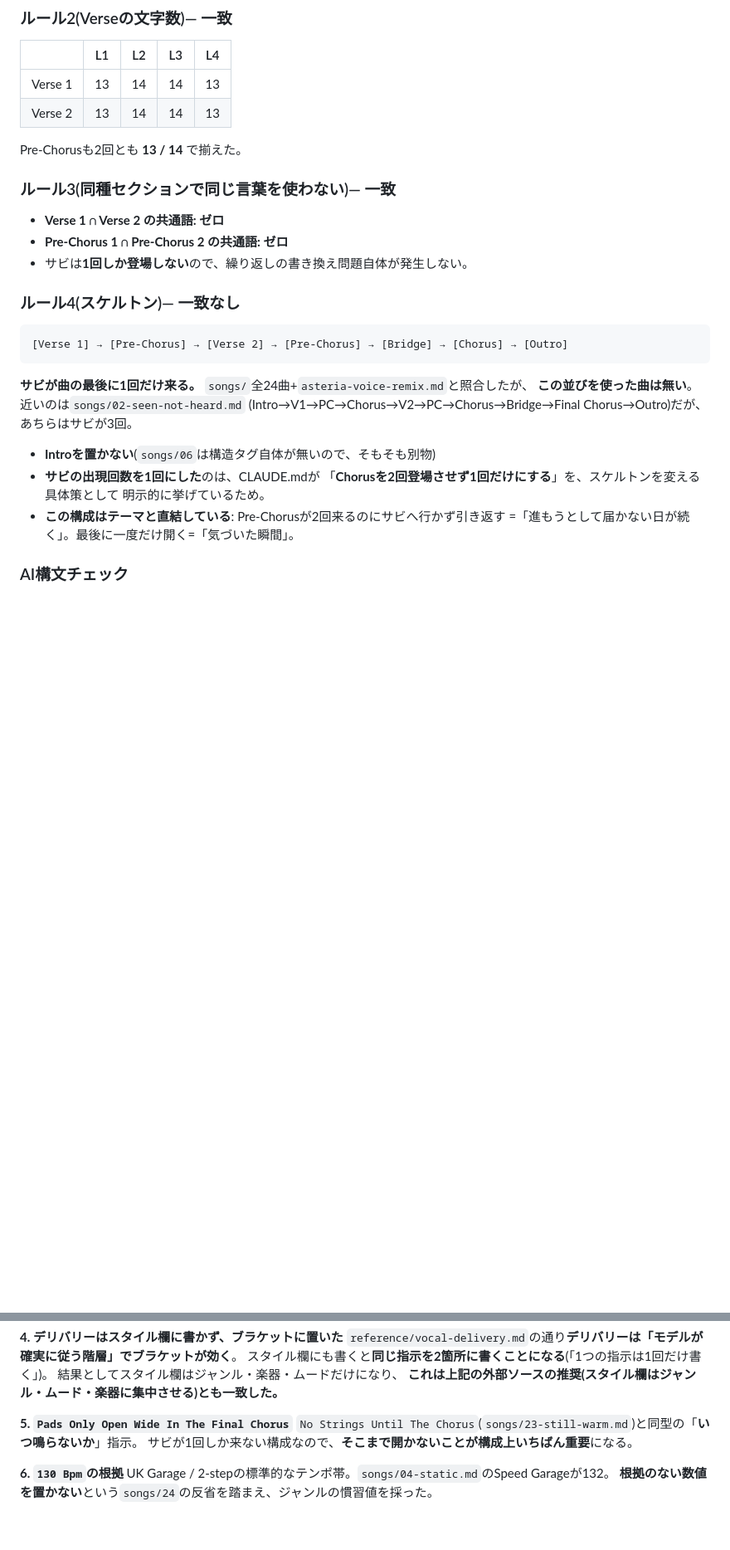
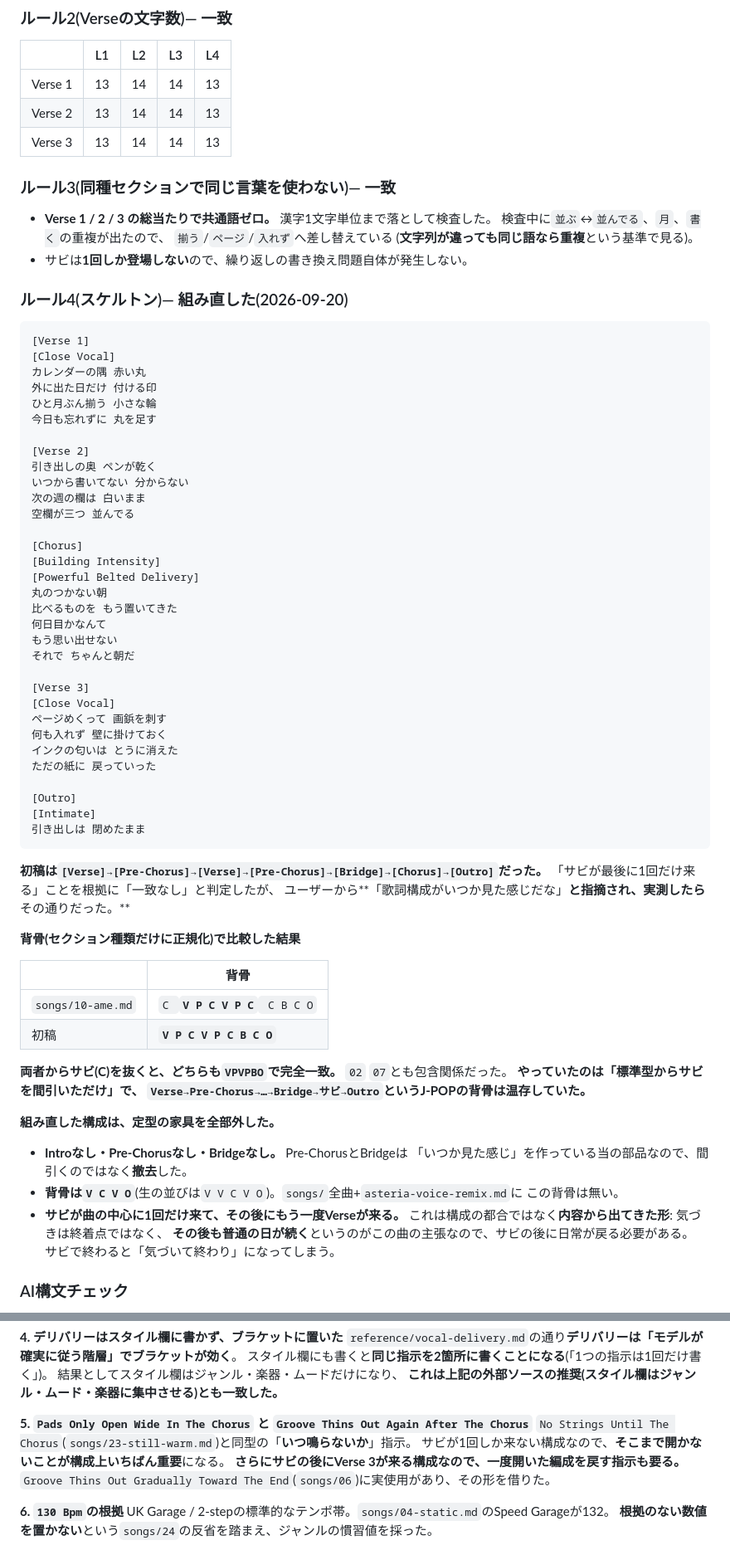
Before and after one commit to vividexperience-beep/clude, a Markdown page: songs/25-maru-no-tsukanai-asa.md, 2 parts joined by grey strips. Shown at 83% size. GitHub-like rendering; blank space fills up the shorter version.

Commit message:
Rebuild song 25's structure, and change how skeletons get checked
The user said the shape felt like one they'd seen, and measuring says they
were right. Reduced to section types with repeats collapsed, the draft ran
VPCVPCBCO; song 10 runs CVPCVPCCBCO. Drop the choruses from either and both
read VPVPBO — identical. Two more songs contained it. What I had done was
thin the choruses out of the standard shape while leaving its spine intact,
then call the thinning a new structure.

This is the third turn of the same loophole. In September the rule became
"no exactly matching skeleton" and I varied only line counts; it was then
tightened to "change the set of section types or how often they appear" and
I varied only how often the chorus appears. Each tightening got met on its
own narrow terms while the template underneath stayed. Moving one parameter
until a condition passes is the wrong instinct, so the check now compares
spines, compares them again with choruses removed to catch thinning, and
prefers removing pre-chorus and bridge over reducing them — those are the
parts that make a song feel already heard.

The rebuilt song has no intro, pre-chorus or bridge: three verses around a
single chorus, with a verse after it. That last part isn't a structural
trick. The song argues that noticing isn't the destination and ordinary
days continue, so the form had to come back down rather than end on the
lift. Verses match at 13/14/14/13 and share no word, checked per character
after "narabu" and "naranderu" slipped past a string comparison.

Co-Authored-By: Claude Opus 5 <noreply@anthropic.com>
Claude-Session: https://claude.ai/code/session_012ssQSpiry5aL3AWPPhYV2X

````diff
--- a/songs/25-maru-no-tsukanai-asa.md
+++ b/songs/25-maru-no-tsukanai-asa.md
@@ -41,31 +41,78 @@
 |---|---|---|---|---|
 | Verse 1 | 13 | 14 | 14 | 13 |
 | Verse 2 | 13 | 14 | 14 | 13 |
-
-Pre-Chorusも2回とも **13 / 14** で揃えた。
+| Verse 3 | 13 | 14 | 14 | 13 |
 
 ### ルール3(同種セクションで同じ言葉を使わない)— 一致
 
-- **Verse 1 ∩ Verse 2 の共通語: ゼロ**
-- **Pre-Chorus 1 ∩ Pre-Chorus 2 の共通語: ゼロ**
+- **Verse 1 / 2 / 3 の総当たりで共通語ゼロ。** 漢字1文字単位まで落として検査した。
+  検査中に`並ぶ`↔`並んでる`、`月`、`書く`の重複が出たので、
+  `揃う`/`ページ`/`入れず`へ差し替えている
+  (**文字列が違っても同じ語なら重複**という基準で見る)。
 - サビは**1回しか登場しない**ので、繰り返しの書き換え問題自体が発生しない。
 
-### ルール4(スケルトン)— 一致なし
+### ルール4(スケルトン)— 組み直した(2026-09-20)
 
 ```
-[Verse 1] → [Pre-Chorus] → [Verse 2] → [Pre-Chorus] → [Bridge] → [Chorus] → [Outro]
+[Verse 1]
+[Close Vocal]
+カレンダーの隅 赤い丸
+外に出た日だけ 付ける印
+ひと月ぶん揃う 小さな輪
+今日も忘れずに 丸を足す
+
+[Verse 2]
+引き出しの奥 ペンが乾く
+いつから書いてない 分からない
+次の週の欄は 白いまま
+空欄が三つ 並んでる
+
+[Chorus]
+[Building Intensity]
+[Powerful Belted Delivery]
+丸のつかない朝
+比べるものを もう置いてきた
+何日目かなんて
+もう思い出せない
+それで ちゃんと朝だ
+
+[Verse 3]
+[Close Vocal]
+ページめくって 画鋲を刺す
+何も入れず 壁に掛けておく
+インクの匂いは とうに消えた
+ただの紙に 戻っていった
+
+[Outro]
+[Intimate]
+引き出しは 閉めたまま
 ```
 
-**サビが曲の最後に1回だけ来る。** `songs/`全24曲+`asteria-voice-remix.md`と照合したが、
-**この並びを使った曲は無い**。近いのは`songs/02-seen-not-heard.md`
-(Intro→V1→PC→Chorus→V2→PC→Chorus→Bridge→Final Chorus→Outro)だが、あちらはサビが3回。
+**初稿は`[Verse]→[Pre-Chorus]→[Verse]→[Pre-Chorus]→[Bridge]→[Chorus]→[Outro]`だった。**
+「サビが最後に1回だけ来る」ことを根拠に「一致なし」と判定したが、
+ユーザーから**「歌詞構成がいつか見た感じだな」**と指摘され、実測したら**その通りだった。**
 
-- **Introを置かない**(`songs/06`は構造タグ自体が無いので、そもそも別物)
-- **サビの出現回数を1回にした**のは、CLAUDE.mdが
-  「**Chorusを2回登場させず1回だけにする**」を、スケルトンを変える具体策として
-  明示的に挙げているため。
-- **この構成はテーマと直結している**: Pre-Chorusが2回来るのにサビへ行かず引き返す
-  =「進もうとして届かない日が続く」。最後に一度だけ開く=「気づいた瞬間」。
+**背骨(セクション種類だけに正規化)で比較した結果**
+
+| | 背骨 |
+|---|---|
+| `songs/10-ame.md` | `C `**`V P C V P C`**` C B C O` |
+| 初稿 | **`V P C V P C B C O`** |
+
+**両者からサビ(C)を抜くと、どちらも`VPVPBO`で完全一致。** `02` `07`とも包含関係だった。
+**やっていたのは「標準型からサビを間引いただけ」で、
+`Verse→Pre-Chorus→…→Bridge→サビ→Outro`というJ-POPの背骨は温存していた。**
+
+**組み直した構成は、定型の家具を全部外した。**
+
+- **Introなし・Pre-Chorusなし・Bridgeなし。** Pre-ChorusとBridgeは
+  「いつか見た感じ」を作っている当の部品なので、間引くのではなく**撤去**した。
+- **背骨は`V C V O`**(生の並びは`V V C V O`)。`songs/`全曲+`asteria-voice-remix.md`に
+  この背骨は無い。
+- **サビが曲の中心に1回だけ来て、その後にもう一度Verseが来る。**
+  これは構成の都合ではなく**内容から出てきた形**: 気づきは終着点ではなく、
+  **その後も普通の日が続く**というのがこの曲の主張なので、サビの後に日常が戻る必要がある。
+  サビで終わると「気づいて終わり」になってしまう。
 
 ### AI構文チェック
 
@@ -114,9 +162,11 @@ CLAUDE.mdのルール(ミックス配置は残す)は守りつつ、**それ以
 結果としてスタイル欄はジャンル・楽器・ムードだけになり、
 **これは上記の外部ソースの推奨(スタイル欄はジャンル・ムード・楽器に集中させる)とも一致した。**
 
-**5. `Pads Only Open Wide In The Final Chorus`**
+**5. `Pads Only Open Wide In The Chorus` と `Groove Thins Out Again After The Chorus`**
 `No Strings Until The Chorus`(`songs/23-still-warm.md`)と同型の「**いつ鳴らないか**」指示。
 サビが1回しか来ない構成なので、**そこまで開かないことが構成上いちばん重要**になる。
+**さらにサビの後にVerse 3が来る構成なので、一度開いた編成を戻す指示も要る。**
+`Groove Thins Out Gradually Toward The End`(`songs/06`)に実使用があり、その形を借りた。
 
 **6. `130 Bpm`の根拠**
 UK Garage / 2-stepの標準的なテンポ帯。`songs/04-static.md`のSpeed Garageが132。
````
Also changed, not shown: other parts of songs/25-maru-no-tsukanai-asa.md (+2 -1 lines), CLAUDE.md (+47 -5 lines).
